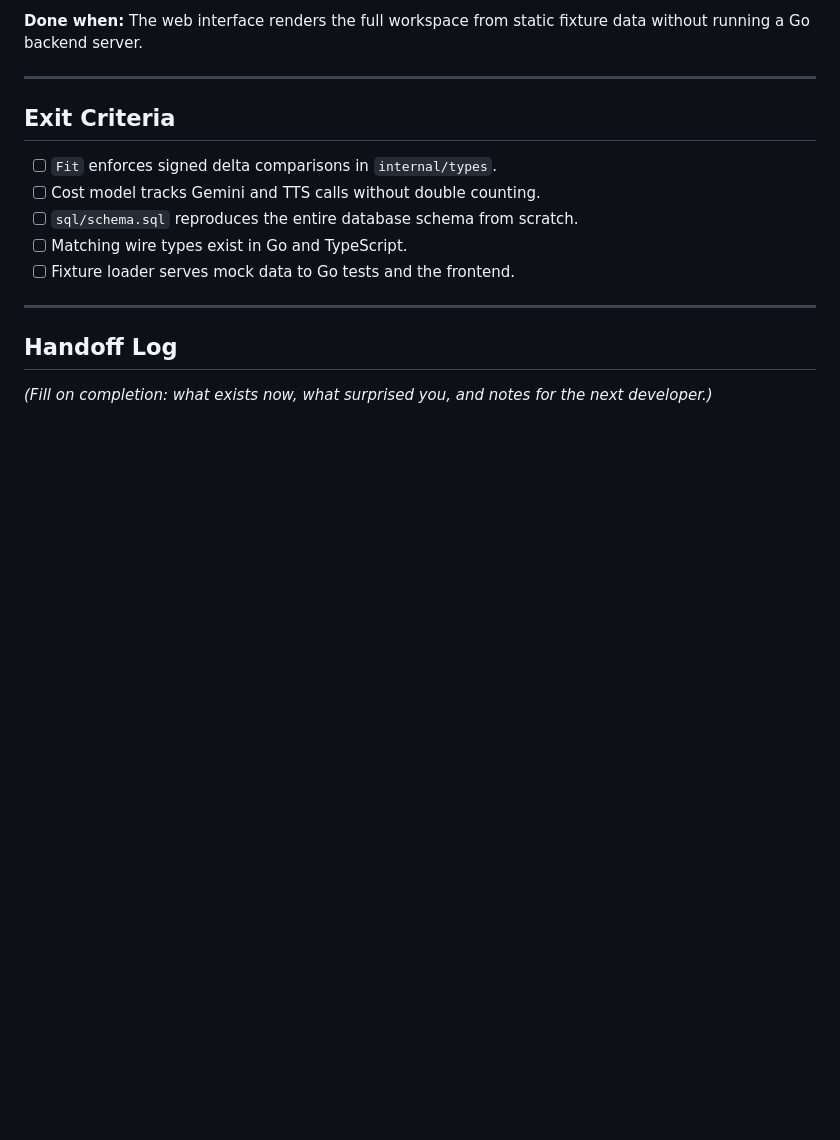
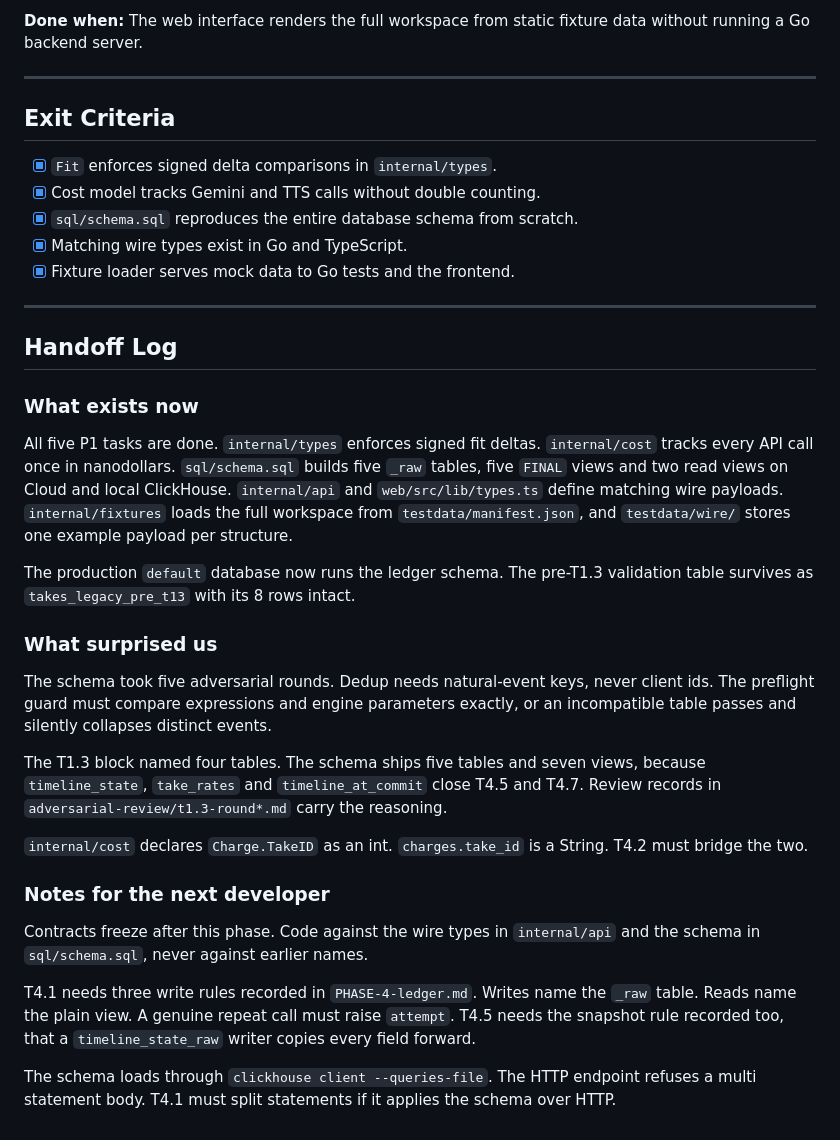
Before and after one commit to nrynss/ajilamu, a Markdown page: dev-diary/PHASE-1-contracts.md, the part around the change. Drawn GitHub-style; blank space fills up the shorter version.

Commit message:
Close P1 contracts and fixtures
Tick all five exit criteria and fill the handoff log in
PHASE-1-contracts.md. Record the schema's five-table, seven-view shape,
the frozen wire types, and the write rules T4.1 and T4.5 must carry.
Mark the P1 row complete on the status board.

```diff
--- a/dev-diary/PHASE-1-contracts.md
+++ b/dev-diary/PHASE-1-contracts.md
@@ -123,14 +123,50 @@ The frontend consumes the identical JSON payload to render the timeline during s
 
 ## Exit Criteria
 
-- [ ] `Fit` enforces signed delta comparisons in `internal/types`.
-- [ ] Cost model tracks Gemini and TTS calls without double counting.
-- [ ] `sql/schema.sql` reproduces the entire database schema from scratch.
-- [ ] Matching wire types exist in Go and TypeScript.
-- [ ] Fixture loader serves mock data to Go tests and the frontend.
+- [x] `Fit` enforces signed delta comparisons in `internal/types`.
+- [x] Cost model tracks Gemini and TTS calls without double counting.
+- [x] `sql/schema.sql` reproduces the entire database schema from scratch.
+- [x] Matching wire types exist in Go and TypeScript.
+- [x] Fixture loader serves mock data to Go tests and the frontend.
 
 ---
 
 ## Handoff Log
 
-_(Fill on completion: what exists now, what surprised you, and notes for the next developer.)_
+### What exists now
+
+All five P1 tasks are done. `internal/types` enforces signed fit deltas. `internal/cost`
+tracks every API call once in nanodollars. `sql/schema.sql` builds five `_raw` tables,
+five `FINAL` views and two read views on Cloud and local ClickHouse. `internal/api` and
+`web/src/lib/types.ts` define matching wire payloads. `internal/fixtures` loads the full
+workspace from `testdata/manifest.json`, and `testdata/wire/` stores one example payload
+per structure.
+
+The production `default` database now runs the ledger schema. The pre-T1.3 validation
+table survives as `takes_legacy_pre_t13` with its 8 rows intact.
+
+### What surprised us
+
+The schema took five adversarial rounds. Dedup needs natural-event keys, never client
+ids. The preflight guard must compare expressions and engine parameters exactly, or an
+incompatible table passes and silently collapses distinct events.
+
+The T1.3 block named four tables. The schema ships five tables and seven views, because
+`timeline_state`, `take_rates` and `timeline_at_commit` close T4.5 and T4.7. Review
+records in `adversarial-review/t1.3-round*.md` carry the reasoning.
+
+`internal/cost` declares `Charge.TakeID` as an int. `charges.take_id` is a String. T4.2
+must bridge the two.
+
+### Notes for the next developer
+
+Contracts freeze after this phase. Code against the wire types in `internal/api` and the
+schema in `sql/schema.sql`, never against earlier names.
+
+T4.1 needs three write rules recorded in `PHASE-4-ledger.md`. Writes name the `_raw`
+table. Reads name the plain view. A genuine repeat call must raise `attempt`. T4.5 needs
+the snapshot rule recorded too, that a `timeline_state_raw` writer copies every field
+forward.
+
+The schema loads through `clickhouse client --queries-file`. The HTTP endpoint refuses a
+multi statement body. T4.1 must split statements if it applies the schema over HTTP.
```
Also changed, not shown: dev-diary/README.md (+1 -1 lines).
